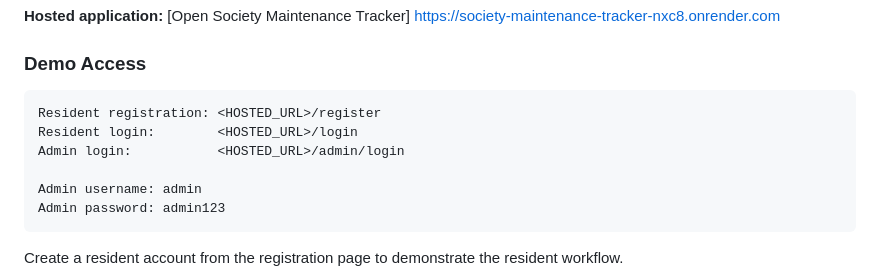
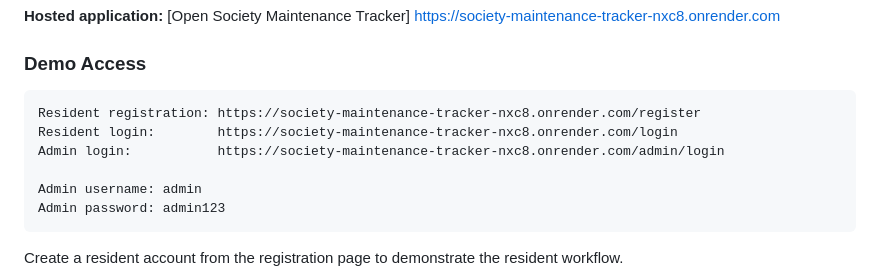
Before and after one commit to aditi532/society-maintenance-tracker, a Markdown page: README.md, the part around the change. Rendered like a GitHub page.

Commit message:
Update demo access URLs in README.md

````diff
--- a/README.md
+++ b/README.md
@@ -10,9 +10,9 @@ https://society-maintenance-tracker-nxc8.onrender.com
 ### Demo Access
 
 ```text
-Resident registration: <HOSTED_URL>/register
-Resident login:        <HOSTED_URL>/login
-Admin login:           <HOSTED_URL>/admin/login
+Resident registration: https://society-maintenance-tracker-nxc8.onrender.com/register
+Resident login:        https://society-maintenance-tracker-nxc8.onrender.com/login
+Admin login:           https://society-maintenance-tracker-nxc8.onrender.com/admin/login
 
 Admin username: admin
 Admin password: admin123
````
